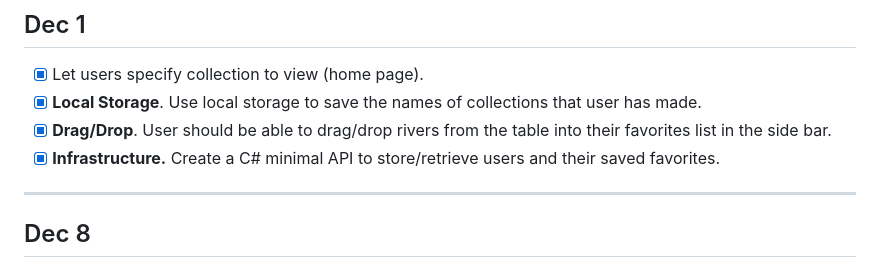
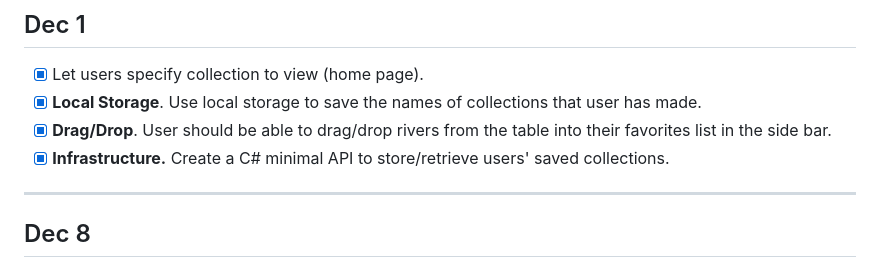
Before and after one commit to audrey-inglish/WebDev-FinalProject, a Markdown page: README.md, the part around the change. Drawn GitHub-style.

Commit message:
before milestone 2

```diff
--- a/README.md
+++ b/README.md
@@ -37,7 +37,7 @@ I want to build two pages for this project: a Home page introducing the user to
 - [x] Let users specify collection to view (home page).
 - [x] **Local Storage**. Use local storage to save the names of collections that user has made.
 - [x] **Drag/Drop**. User should be able to drag/drop rivers from the table into their favorites list in the side bar.
-- [x] **Infrastructure.** Create a C# minimal API to store/retrieve users and their saved favorites.
+- [x] **Infrastructure.** Create a C# minimal API to store/retrieve users' saved collections.
 ---
 ## Dec 8
 - [ ] Fill in the "About This Service" paragraphs.
```
